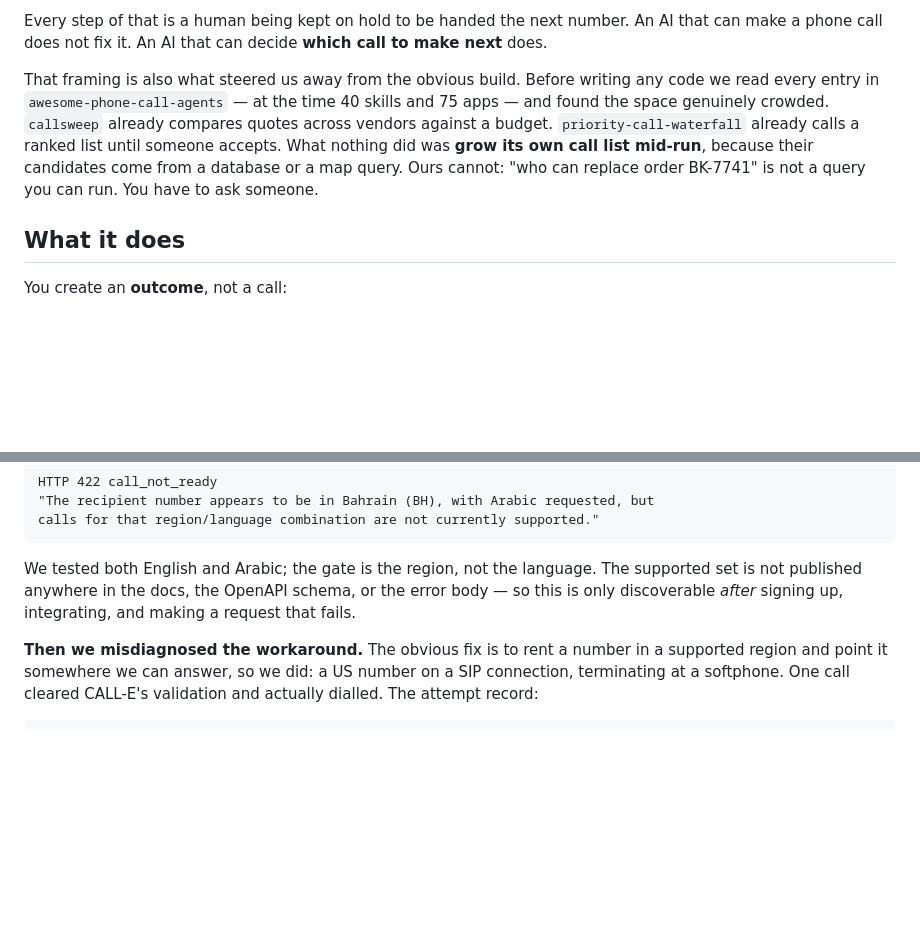
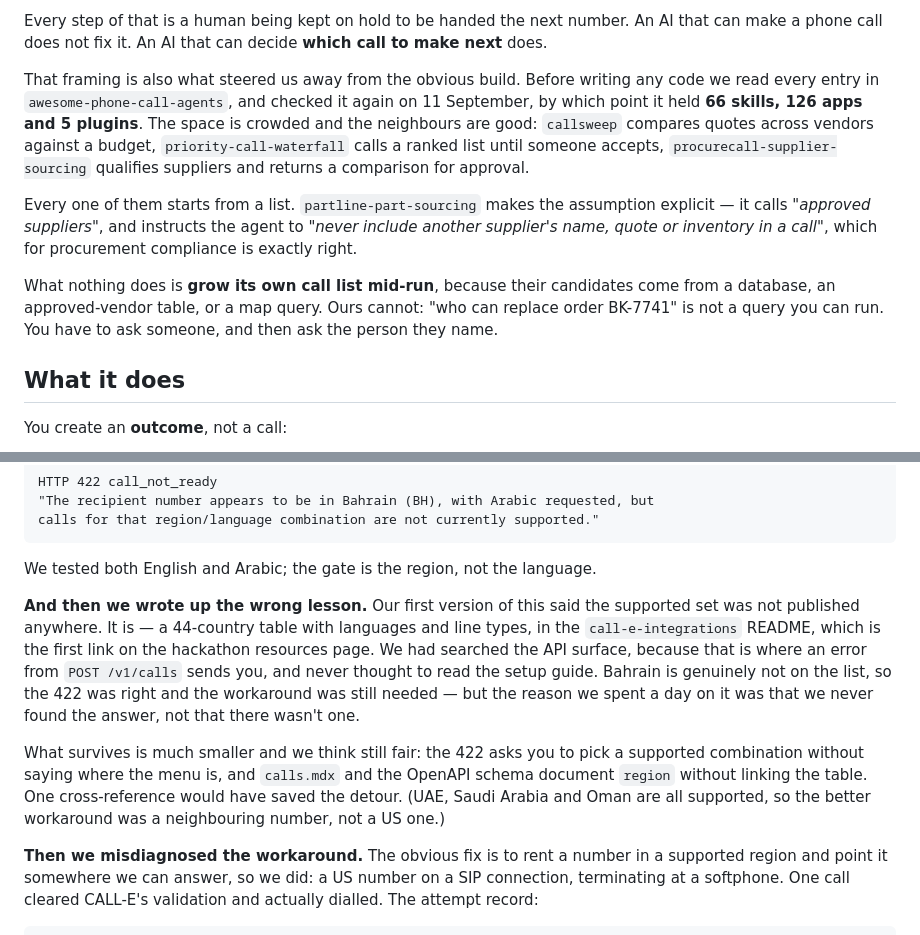
Before and after one commit to kadhim-alawi/outcome, a Markdown page: docs/devpost-submission.md, 2 parts joined by grey strips. GitHub-like rendering; blank space fills up the shorter version.

````diff
--- a/docs/devpost-submission.md
+++ b/docs/devpost-submission.md
@@ -33,13 +33,22 @@ An AI that can make a phone call does not fix it. An AI that can decide **which
 call to make next** does.
 
 That framing is also what steered us away from the obvious build. Before writing
-any code we read every entry in `awesome-phone-call-agents` — at the time 40
-skills and 75 apps — and found the space genuinely crowded. `callsweep` already
-compares quotes across vendors against a budget. `priority-call-waterfall`
-already calls a ranked list until someone accepts. What nothing did was **grow
-its own call list mid-run**, because their candidates come from a database or a
-map query. Ours cannot: "who can replace order BK-7741" is not a query you can
-run. You have to ask someone.
+any code we read every entry in `awesome-phone-call-agents`, and checked it again
+on 11 September, by which point it held **66 skills, 126 apps and 5 plugins**. The
+space is crowded and the neighbours are good: `callsweep` compares quotes across
+vendors against a budget, `priority-call-waterfall` calls a ranked list until
+someone accepts, `procurecall-supplier-sourcing` qualifies suppliers and returns a
+comparison for approval.
+
+Every one of them starts from a list. `partline-part-sourcing` makes the
+assumption explicit — it calls *"approved suppliers"*, and instructs the agent to
+*"never include another supplier's name, quote or inventory in a call"*, which for
+procurement compliance is exactly right.
+
+What nothing does is **grow its own call list mid-run**, because their candidates
+come from a database, an approved-vendor table, or a map query. Ours cannot: "who
+can replace order BK-7741" is not a query you can run. You have to ask someone,
+and then ask the person they name.
 
 ## What it does
 
@@ -190,10 +199,22 @@ HTTP 422 call_not_ready
 calls for that region/language combination are not currently supported."
 ```
 
-We tested both English and Arabic; the gate is the region, not the language. The
-supported set is not published anywhere in the docs, the OpenAPI schema, or the
-error body — so this is only discoverable *after* signing up, integrating, and
-making a request that fails.
+We tested both English and Arabic; the gate is the region, not the language.
+
+**And then we wrote up the wrong lesson.** Our first version of this said the
+supported set was not published anywhere. It is — a 44-country table with
+languages and line types, in the `call-e-integrations` README, which is the first
+link on the hackathon resources page. We had searched the API surface, because
+that is where an error from `POST /v1/calls` sends you, and never thought to read
+the setup guide. Bahrain is genuinely not on the list, so the 422 was right and
+the workaround was still needed — but the reason we spent a day on it was that we
+never found the answer, not that there wasn't one.
+
+What survives is much smaller and we think still fair: the 422 asks you to pick a
+supported combination without saying where the menu is, and `calls.mdx` and the
+OpenAPI schema document `region` without linking the table. One cross-reference
+would have saved the detour. (UAE, Saudi Arabia and Oman are all supported, so the
+better workaround was a neighbouring number, not a US one.)
 
 **Then we misdiagnosed the workaround.** The obvious fix is to rent a number in a
 supported region and point it somewhere we can answer, so we did: a US number on
````
Also changed, not shown: docs/calle-api-notes.md (+39 -23 lines).
